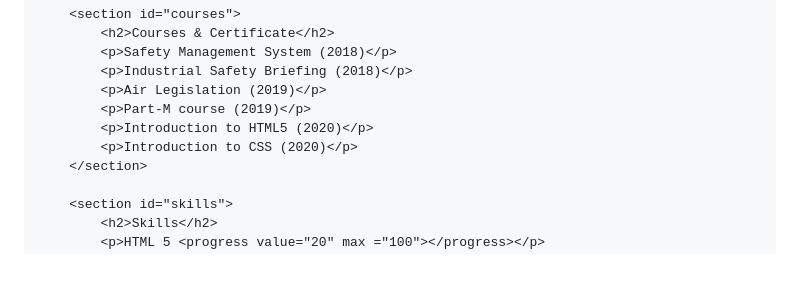
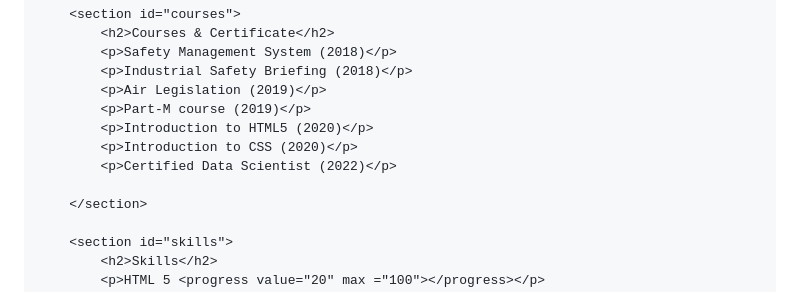
Before and after one commit to zuhaidihilmi/zuhaidihilmi, a Markdown page: README.md, the part around the change. Rendered like a GitHub page; blank space fills up the shorter version.

```diff
--- a/README.md
+++ b/README.md
@@ -212,6 +212,8 @@
             <p>Part-M course (2019)</p>
             <p>Introduction to HTML5 (2020)</p>
             <p>Introduction to CSS (2020)</p>
+            <p>Certified Data Scientist (2022)</p>
+
         </section>
 
         <section id="skills">
```
